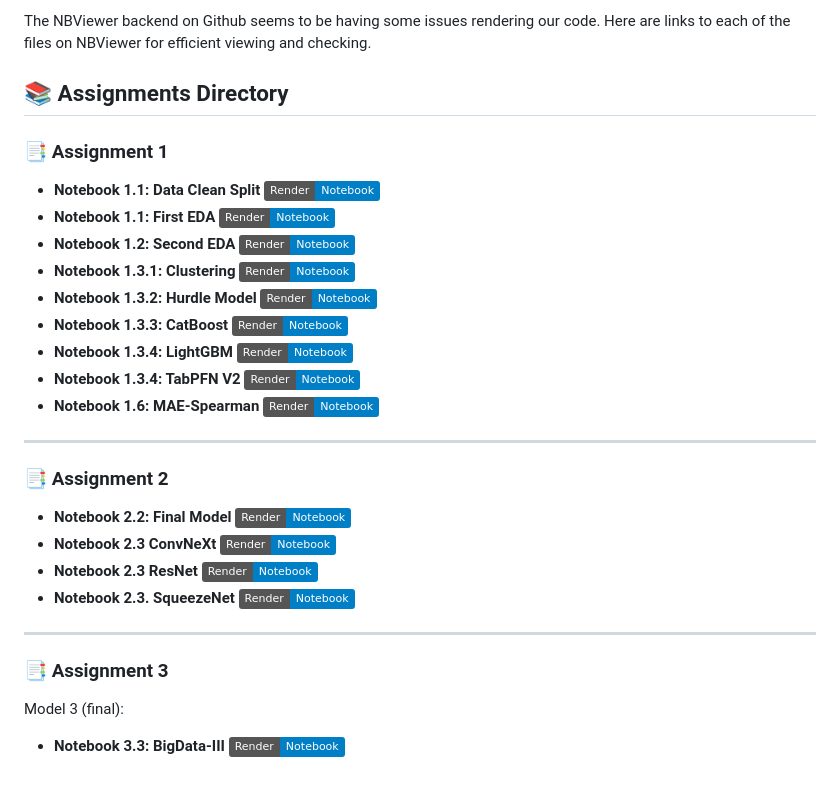
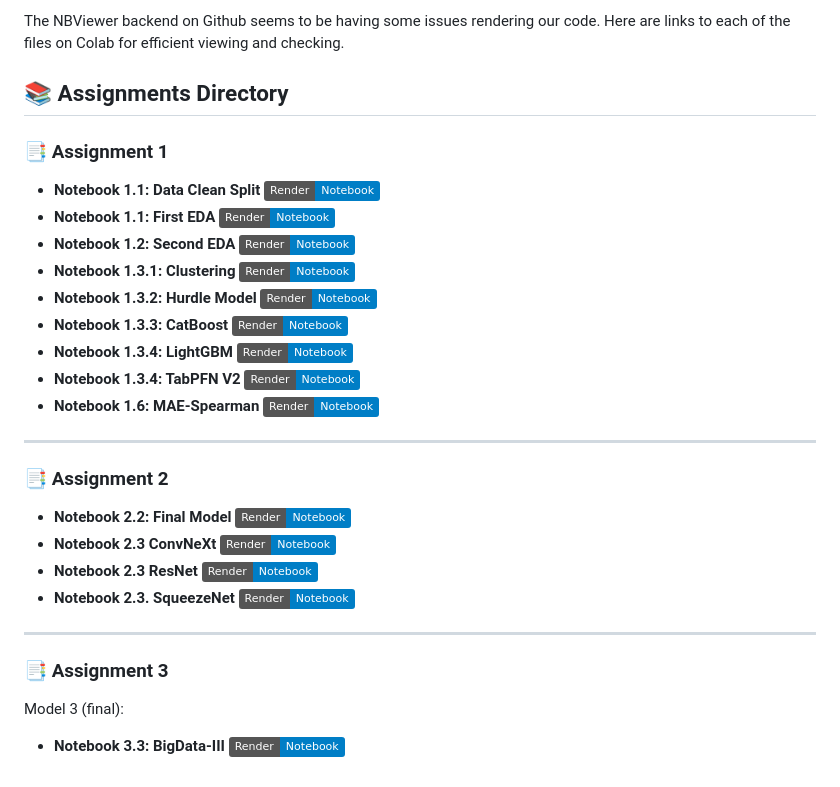
Before and after one commit to aradmehralian/Advanced-Analytics-Projects, a Markdown page: README.md, the part around one of its changes. GitHub-like rendering; badges without logos.

Commit message:
Update README.md
updated to colab links

```diff
--- a/README.md
+++ b/README.md
@@ -1,4 +1,4 @@
-The NBViewer backend on Github seems to be having some issues rendering our code. Here are links to each of the files on NBViewer for efficient viewing and checking.
+The NBViewer backend on Github seems to be having some issues rendering our code. Here are links to each of the files on Colab for efficient viewing and checking.
 
 ## 📚 Assignments Directory
 
```
Also changed, not shown: other parts of README.md (+14 -14 lines).
